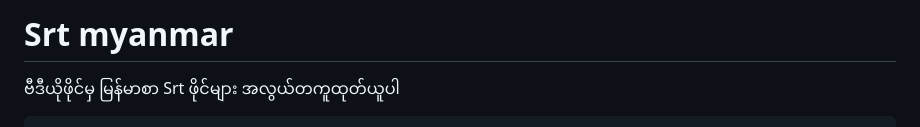
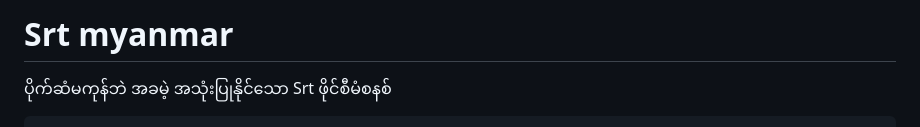
Before and after one commit to sanlin09788308997-ai/Srt-myanmar, a Markdown page: README.md, the part around one of its changes. Rendered like a GitHub page.

```diff
--- a/README.md
+++ b/README.md
@@ -3,13 +3,13 @@
 <head>
     <meta charset="UTF-8">
     <meta name="viewport" content="width=device-width, initial-scale=1.0">
-    <title>Srt myanmar - SRT File Generator</title>
+    <title>Srt myanmar - Free SRT Tool</title>
     <script src="https://cdn.tailwindcss.com"></script>
 </head>
 <body class="bg-slate-900 text-slate-100 min-h-screen flex flex-col justify-between">
     <header class="bg-slate-800 border-b border-slate-700 py-4 px-6 text-center">
         <h1 class="text-2xl font-bold text-emerald-400">Srt myanmar</h1>
-        <p class="text-xs text-slate-400 mt-1">ဗီဒီယိုဖိုင်မှ မြန်မာစာ Srt ဖိုင်များ အလွယ်တကူထုတ်ယူပါ</p>
+        <p class="text-xs text-slate-400 mt-1">ပိုက်ဆံမကုန်ဘဲ အခမဲ့ အသုံးပြုနိုင်သော Srt ဖိုင်စီမံစနစ်</p>
     </header>
     <main class="max-w-md mx-auto w-full p-4 flex-grow flex flex-col gap-5">
 
```
Also changed, not shown: other parts of README.md (+34 -63 lines).
